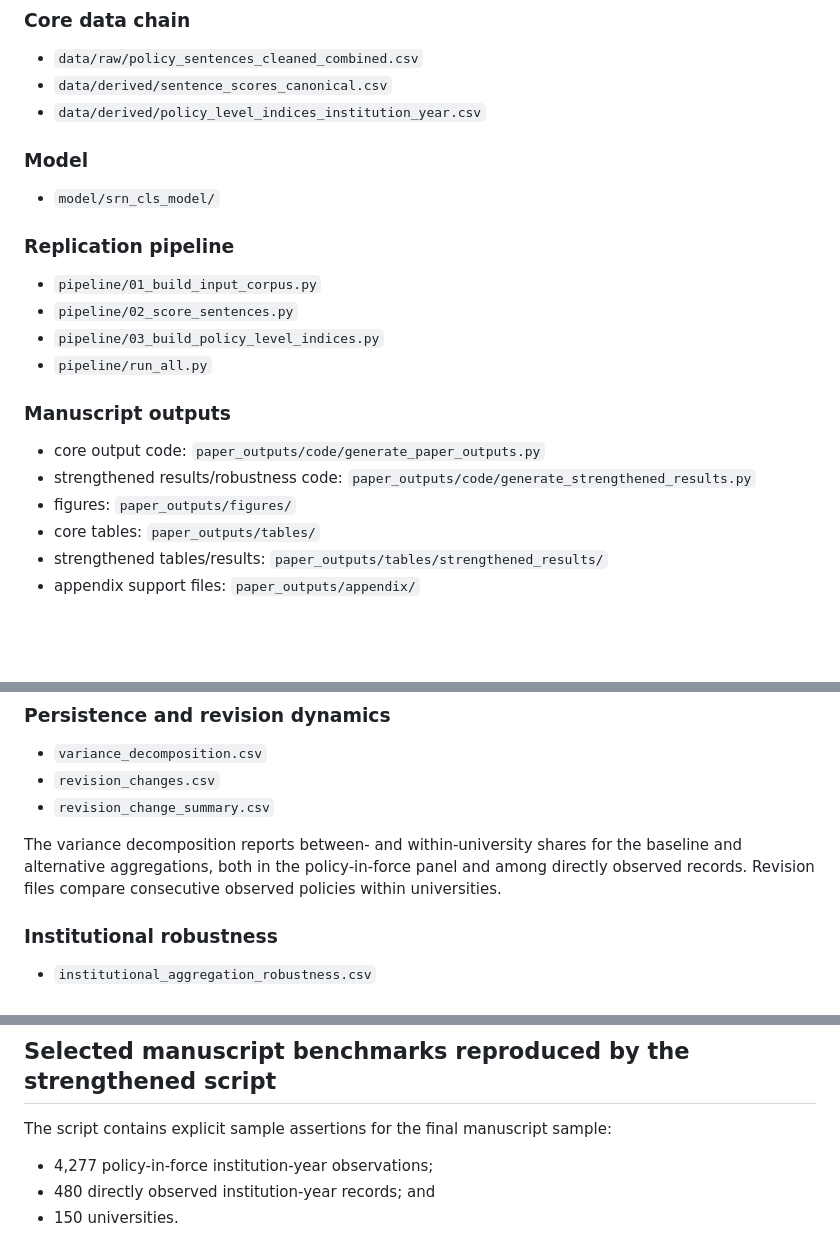
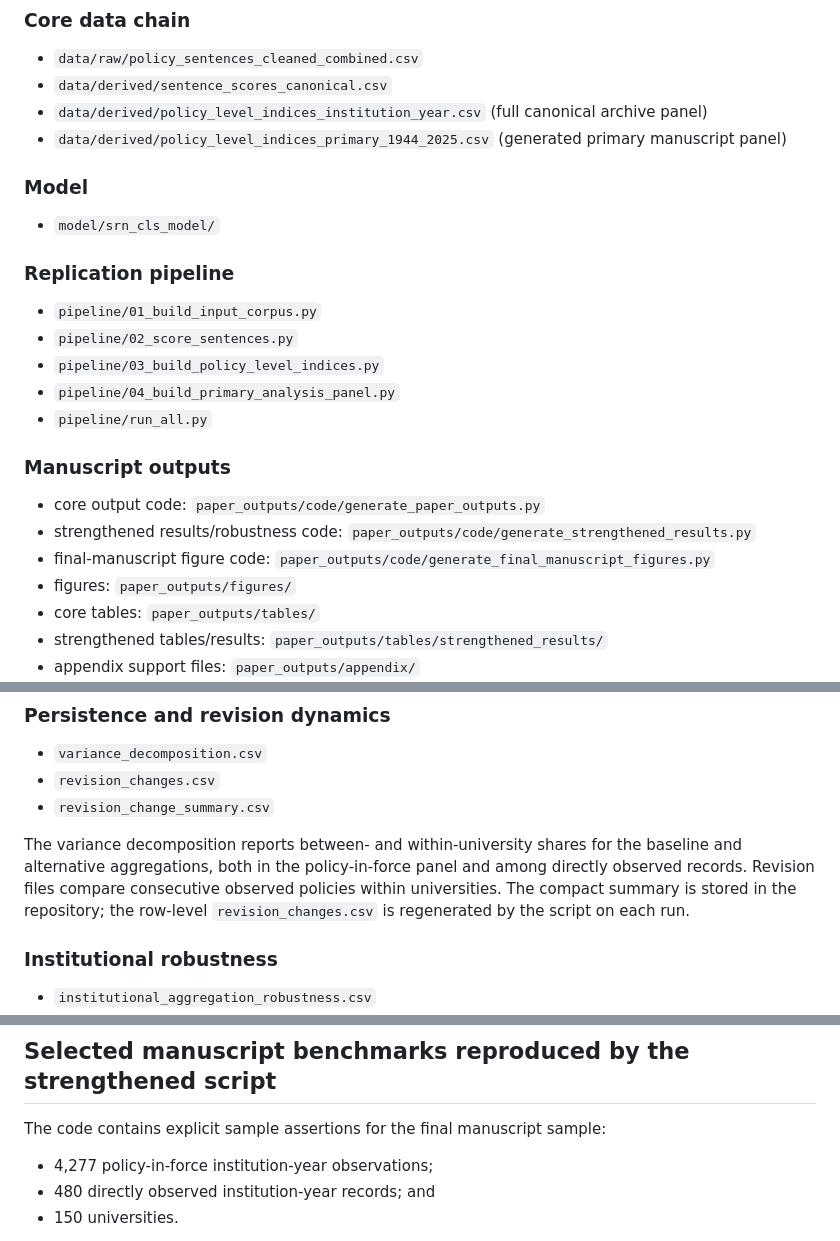
Before and after one commit to krish533/Tech-transfer-1, a Markdown page: P1_replication_package/README.md, 3 parts joined by grey strips. GitHub-like rendering; blank space fills up the shorter version.

```diff
--- a/P1_replication_package/README.md
+++ b/P1_replication_package/README.md
@@ -9,7 +9,8 @@ The manuscript's primary analytical window is **1944--2025**. The underlying arc
 ### Core data chain
 - `data/raw/policy_sentences_cleaned_combined.csv`
 - `data/derived/sentence_scores_canonical.csv`
-- `data/derived/policy_level_indices_institution_year.csv`
+- `data/derived/policy_level_indices_institution_year.csv` (full canonical archive panel)
+- `data/derived/policy_level_indices_primary_1944_2025.csv` (generated primary manuscript panel)
 
 ### Model
 - `model/srn_cls_model/`
@@ -18,11 +19,13 @@ The manuscript's primary analytical window is **1944--2025**. The underlying arc
 - `pipeline/01_build_input_corpus.py`
 - `pipeline/02_score_sentences.py`
 - `pipeline/03_build_policy_level_indices.py`
+- `pipeline/04_build_primary_analysis_panel.py`
 - `pipeline/run_all.py`
 
 ### Manuscript outputs
 - core output code: `paper_outputs/code/generate_paper_outputs.py`
 - strengthened results/robustness code: `paper_outputs/code/generate_strengthened_results.py`
+- final-manuscript figure code: `paper_outputs/code/generate_final_manuscript_figures.py`
 - figures: `paper_outputs/figures/`
 - core tables: `paper_outputs/tables/`
 - strengthened tables/results: `paper_outputs/tables/strengthened_results/`
@@ -143,7 +172,7 @@ These reconstruct median, 5% trimmed-mean, and sentence-length-weighted PCSI ver
 - `revision_changes.csv`
 - `revision_change_summary.csv`
 
-The variance decomposition reports between- and within-university shares for the baseline and alternative aggregations, both in the policy-in-force panel and among directly observed records. Revision files compare consecutive observed policies within universities.
+The variance decomposition reports between- and within-university shares for the baseline and alternative aggregations, both in the policy-in-force panel and among directly observed records. Revision files compare consecutive observed policies within universities. The compact summary is stored in the repository; the row-level `revision_changes.csv` is regenerated by the script on each run.
 
 ### Institutional robustness
 - `institutional_aggregation_robustness.csv`
@@ -168,7 +197,7 @@ These hold university composition fixed across multiple cohort starts, estimate
 
 ## Selected manuscript benchmarks reproduced by the strengthened script
 
-The script contains explicit sample assertions for the final manuscript sample:
+The code contains explicit sample assertions for the final manuscript sample:
 - 4,277 policy-in-force institution-year observations;
 - 480 directly observed institution-year records; and
 - 150 universities.
```
Also changed, not shown: other parts of P1_replication_package/README.md (+35 -9 lines).
